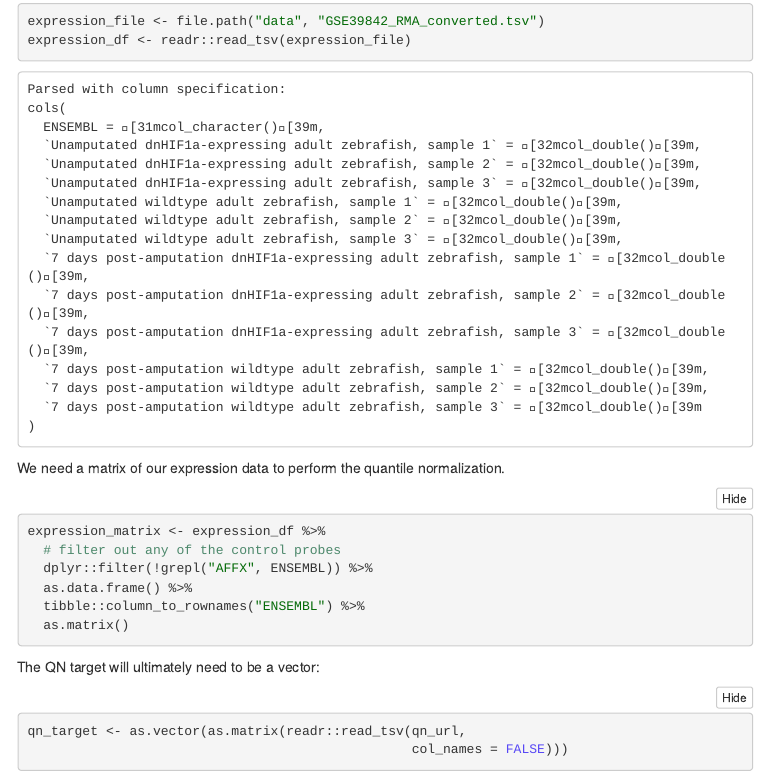
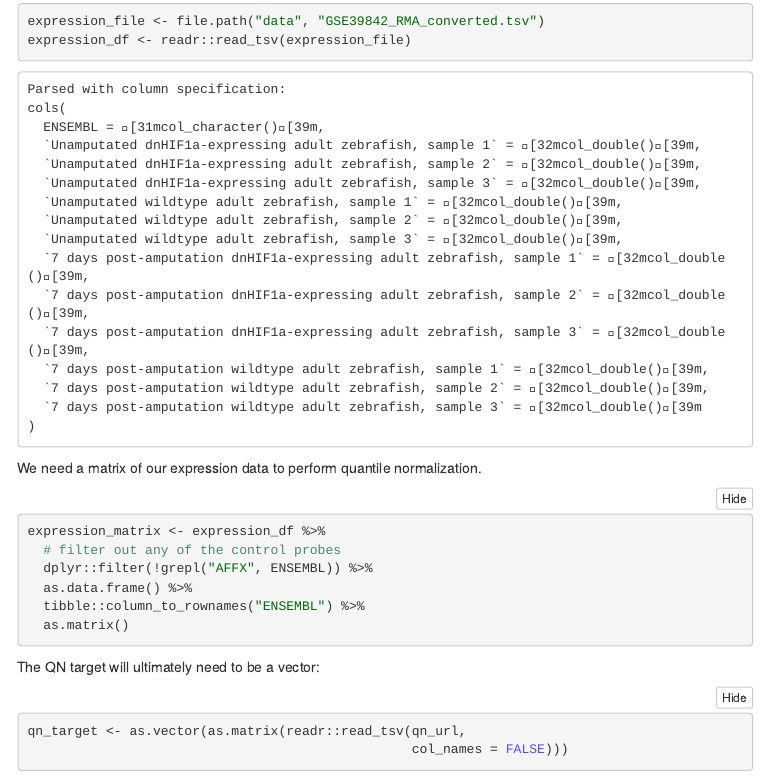
Before and after one commit to AlexsLemonade/refinebio-examples, an R Markdown document (normalize-own-data/quantile_normalize_own_data.Rmd): the page in a window 1100 px wide, from 1820 px down. The pictures show the output file normalize-own-data/quantile_normalize_own_data.nb.html that the author committed with the source, opened offline; menus at the side of the page are left out.

Commit message:
Update wording

````diff
--- a/normalize-own-data/quantile_normalize_own_data.Rmd
+++ b/normalize-own-data/quantile_normalize_own_data.Rmd
@@ -113,7 +113,7 @@ expression_file <- file.path("data", "GSE39842_RMA_converted.tsv")
 expression_df <- readr::read_tsv(expression_file)
 ```
 
-We need a matrix of our expression data to perform the quantile normalization.
+We need a matrix of our expression data to perform quantile normalization.
 
 ```{r}
 expression_matrix <- expression_df %>%
````
Also changed, not shown: normalize-own-data/quantile_normalize_own_data.nb.html.
